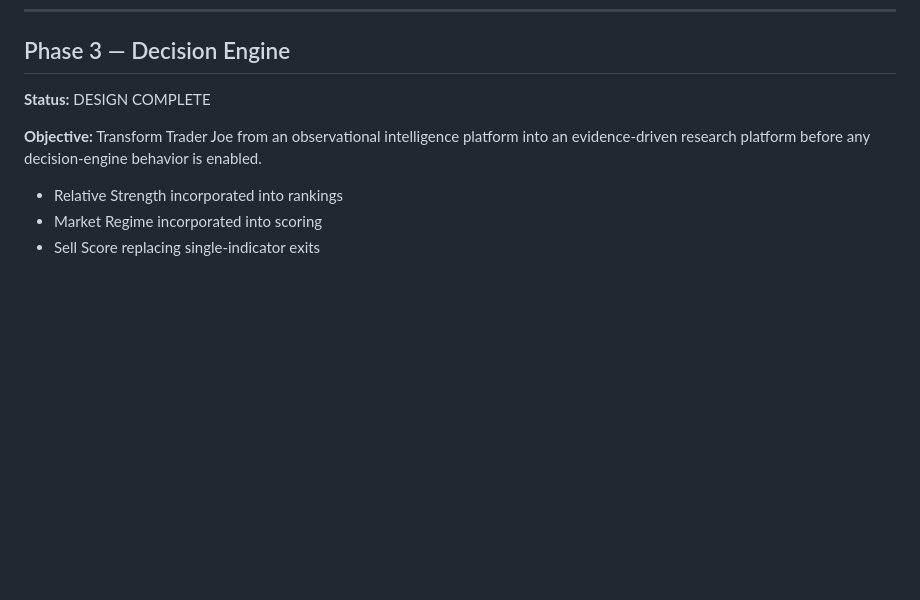
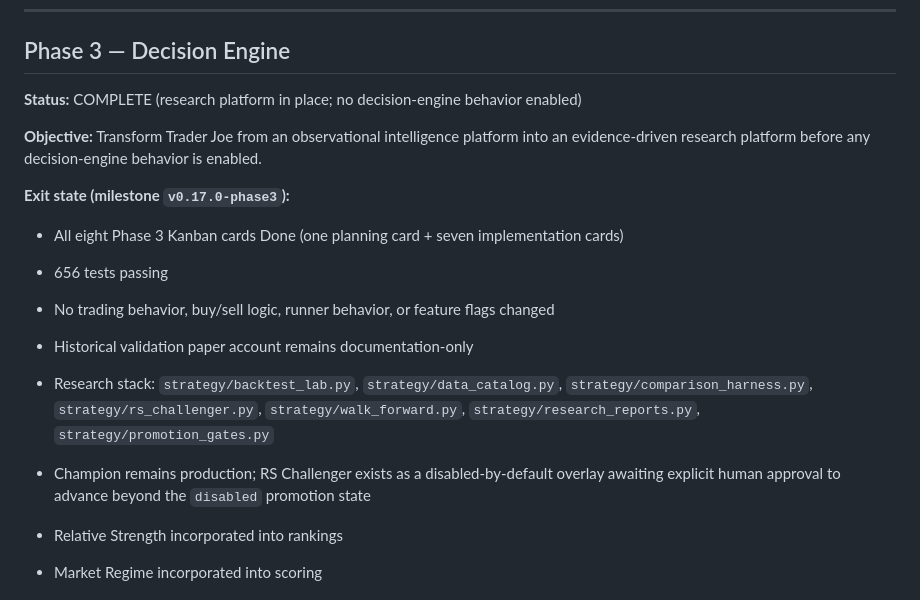
Before and after one commit to Biggoan1/TraderJoe, a Markdown page: ROADMAP.md, the part around the change. GitHub-like rendering; blank space fills up the shorter version.

Commit message:
docs: mark Phase 3 status COMPLETE
Updates the ROADMAP Phase 3 status header from DESIGN COMPLETE to
COMPLETE and records the exit state at the v0.17.0-phase3 milestone
(all eight Phase 3 Kanban cards Done, 656 tests passing, no trading
behavior changed, historical validation paper account remains
documentation-only).

Co-Authored-By: Claude Opus 4.7 (1M context) <noreply@anthropic.com>

```diff
--- a/ROADMAP.md
+++ b/ROADMAP.md
@@ -189,11 +189,23 @@ Sprint 7 onward uses Kanban for workflow management. See [KANBAN.md](KANBAN.md).
 
 ## Phase 3 — Decision Engine
 
-**Status:** DESIGN COMPLETE
+**Status:** COMPLETE (research platform in place; no decision-engine behavior enabled)
 
 **Objective:** Transform Trader Joe from an observational intelligence platform
 into an evidence-driven research platform before any decision-engine behavior is
 enabled.
+
+**Exit state (milestone `v0.17.0-phase3`):**
+- All eight Phase 3 Kanban cards Done (one planning card + seven implementation cards)
+- 656 tests passing
+- No trading behavior, buy/sell logic, runner behavior, or feature flags changed
+- Historical validation paper account remains documentation-only
+- Research stack: `strategy/backtest_lab.py`, `strategy/data_catalog.py`,
+  `strategy/comparison_harness.py`, `strategy/rs_challenger.py`,
+  `strategy/walk_forward.py`, `strategy/research_reports.py`,
+  `strategy/promotion_gates.py`
+- Champion remains production; RS Challenger exists as a disabled-by-default overlay
+  awaiting explicit human approval to advance beyond the `disabled` promotion state
 
 - Relative Strength incorporated into rankings
 - Market Regime incorporated into scoring
```
